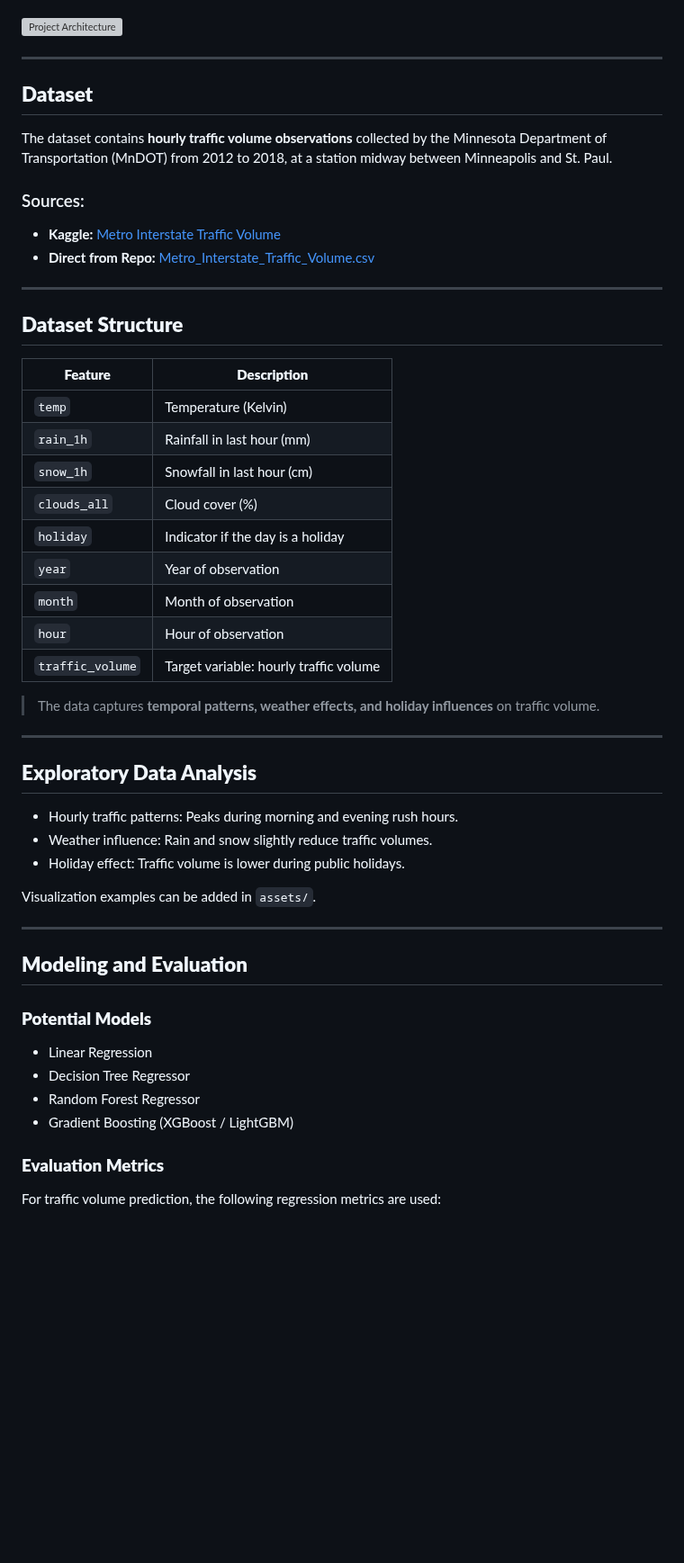
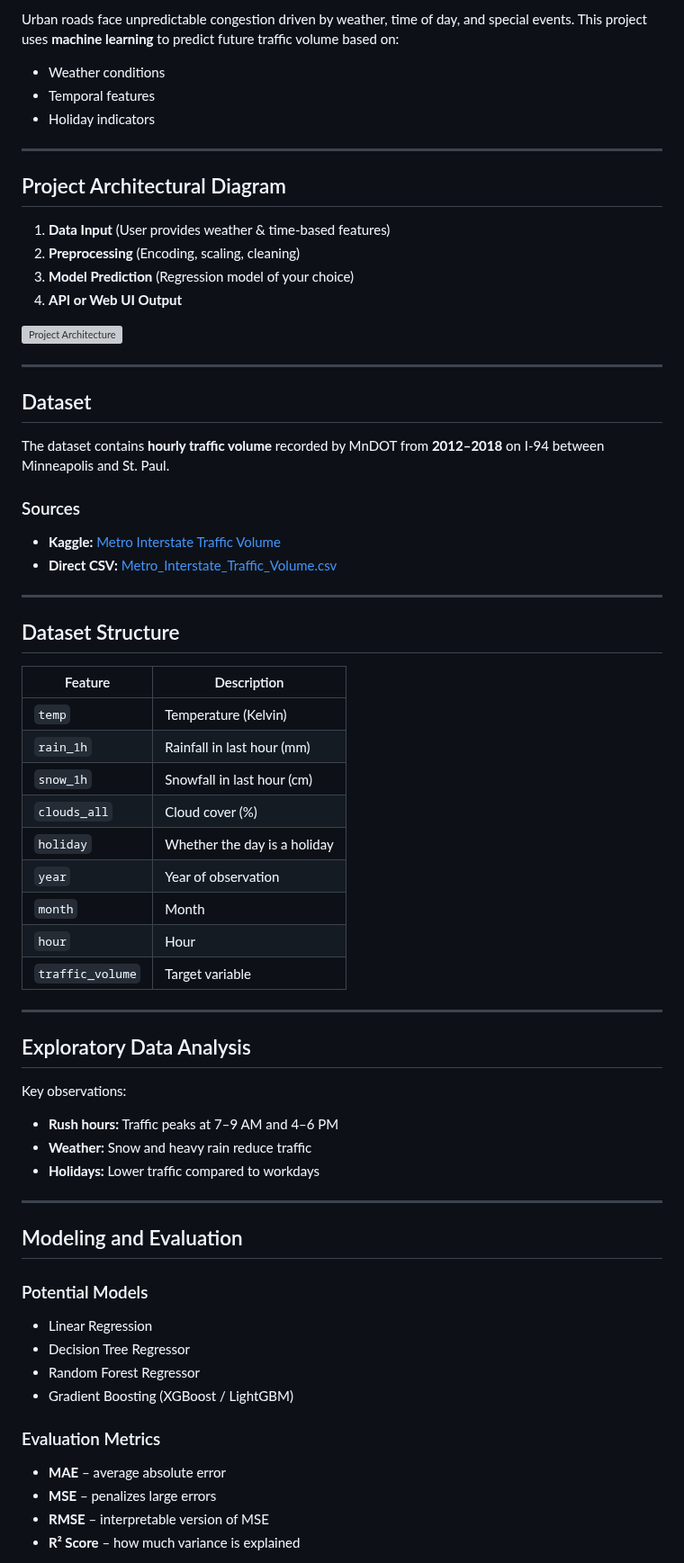
Before and after one commit to Guilhermertp/machine-learning-zoomcamp2025, a Markdown page: CapstoneProj/Readme.md, the part around one of its changes. Shown at 90% size. GitHub-like rendering; blank space fills up the shorter version; grey boxes are pictures that could not be loaded.

```diff
--- a/CapstoneProj/Readme.md
+++ b/CapstoneProj/Readme.md
@@ -40,57 +76,73 @@ The architecture of the app includes:
+Urban roads face unpredictable congestion driven by weather, time of day, and special events.
+This project uses **machine learning** to predict future traffic volume based on:
+
+* Weather conditions
+* Temporal features
+* Holiday indicators
+
+---
+
+## Project Architectural Diagram
+
+1. **Data Input** (User provides weather & time-based features)
+2. **Preprocessing** (Encoding, scaling, cleaning)
+3. **Model Prediction** (Regression model of your choice)
+4. **API or Web UI Output**
 
 ![Project Architecture](assets/architecture.png)
 
 ---
 
-## **Dataset**
+## Dataset
 
-The dataset contains **hourly traffic volume observations** collected by the Minnesota Department of Transportation (MnDOT) from 2012 to 2018, at a station midway between Minneapolis and St. Paul.
+The dataset contains **hourly traffic volume** recorded by MnDOT from **2012–2018** on I-94 between Minneapolis and St. Paul.
 
-### Sources:
+### Sources
 
 * **Kaggle:** [Metro Interstate Traffic Volume](https://www.kaggle.com/datasets/anshtanwar/metro-interstate-traffic-volume)
-* **Direct from Repo:** [Metro_Interstate_Traffic_Volume.csv](https://raw.githubusercontent.com/Guilhermertp/machine-learning-zoomcamp2025/refs/heads/main/CapstoneProj/Metro_Interstate_Traffic_Volume.csv)
+* **Direct CSV:** [Metro_Interstate_Traffic_Volume.csv](https://raw.githubusercontent.com/Guilhermertp/machine-learning-zoomcamp2025/refs/heads/main/CapstoneProj/Metro_Interstate_Traffic_Volume.csv)
 
 ---
 
-## **Dataset Structure**
+## Dataset Structure
 
-| **Feature**      | **Description**                        |
-| ---------------- | -------------------------------------- |
-| `temp`           | Temperature (Kelvin)                   |
-| `rain_1h`        | Rainfall in last hour (mm)             |
-| `snow_1h`        | Snowfall in last hour (cm)             |
-| `clouds_all`     | Cloud cover (%)                        |
-| `holiday`        | Indicator if the day is a holiday      |
-| `year`           | Year of observation                    |
-| `month`          | Month of observation                   |
-| `hour`           | Hour of observation                    |
-| `traffic_volume` | Target variable: hourly traffic volume |
-
-> The data captures **temporal patterns, weather effects, and holiday influences** on traffic volume.
+| Feature          | Description                  |
+| ---------------- | ---------------------------- |
+| `temp`           | Temperature (Kelvin)         |
+| `rain_1h`        | Rainfall in last hour (mm)   |
+| `snow_1h`        | Snowfall in last hour (cm)   |
+| `clouds_all`     | Cloud cover (%)              |
+| `holiday`        | Whether the day is a holiday |
+| `year`           | Year of observation          |
+| `month`          | Month                        |
+| `hour`           | Hour                         |
+| `traffic_volume` | Target variable              |
 
 ---
 
-## **Exploratory Data Analysis**
+## Exploratory Data Analysis
 
-* Hourly traffic patterns: Peaks during morning and evening rush hours.
-* Weather influence: Rain and snow slightly reduce traffic volumes.
-* Holiday effect: Traffic volume is lower during public holidays.
+Key observations:
 
-Visualization examples can be added in `assets/`.
+* **Rush hours:** Traffic peaks at 7–9 AM and 4–6 PM
+* **Weather:** Snow and heavy rain reduce traffic
+* **Holidays:** Lower traffic compared to workdays
 
 ---
 
-## **Modeling and Evaluation**
+## Modeling and Evaluation
 
-### **Potential Models**
+### Potential Models
 
 * Linear Regression
 * Decision Tree Regressor
 * Random Forest Regressor
 * Gradient Boosting (XGBoost / LightGBM)
 
-### **Evaluation Metrics**
+### Evaluation Metrics
 
-For traffic volume prediction, the following regression metrics are used:
+* **MAE** – average absolute error
+* **MSE** – penalizes large errors
+* **RMSE** – interpretable version of MSE
+* **R² Score** – how much variance is explained
 
```
Also changed, not shown: other parts of CapstoneProj/Readme.md (+149 -141 lines).
